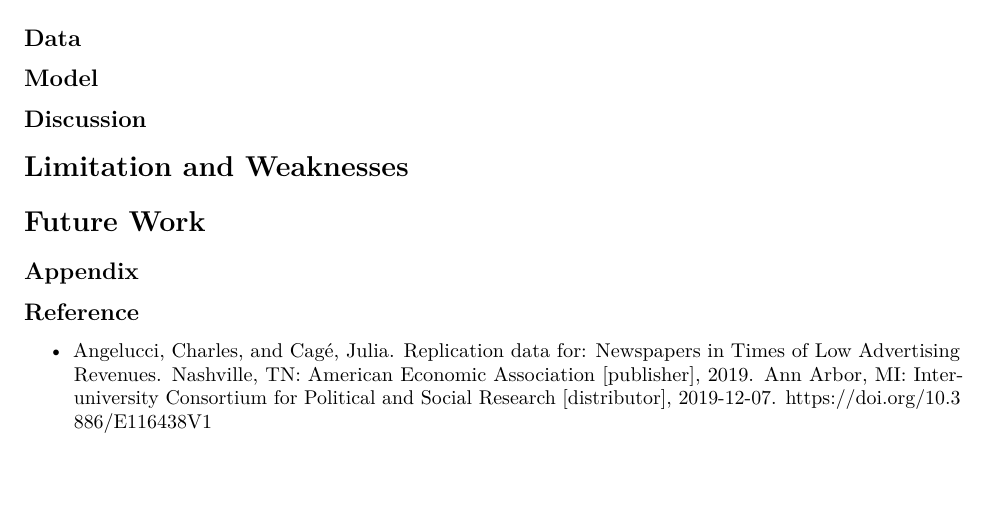
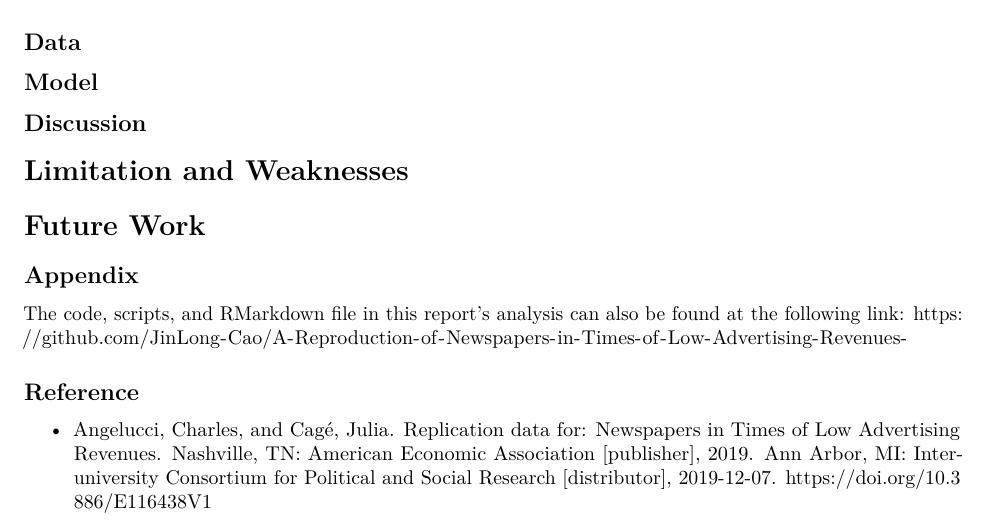
Before and after one commit to JinLong-Cao/A-Reproduction-of-Newspapers-in-Times-of-Low-Advertising-Revenues-, an R Markdown document (A Reproduction of 'Newspapers in Times of Low Advertising Revenues'.Rmd): part of the page, cut so that both start at the same text, the shorter picture padded with empty space. Rendered offline with R 4.5, knitr and Pandoc, then LaTeX, with nearby package versions.

Commit message:
Setting up PDF

```diff
--- a/A Reproduction of 'Newspapers in Times of Low Advertising Revenues'.Rmd
+++ b/A Reproduction of 'Newspapers in Times of Low Advertising Revenues'.Rmd
@@ -38,6 +38,8 @@ In this paper we attempt to reproduce 'Newspapers in Times of Low Advertising Re
 # Future Work
 
 ## Appendix
+The code, scripts, and RMarkdown file in this report’s analysis can also be found at the following link:
+https://github.com/JinLong-Cao/A-Reproduction-of-Newspapers-in-Times-of-Low-Advertising-Revenues-
 
 ## Reference
 
```
Also changed, not shown: A-Reproduction-of--Newspapers-in-Times-of-Low-Advertising-Revenues-.pdf (added).
